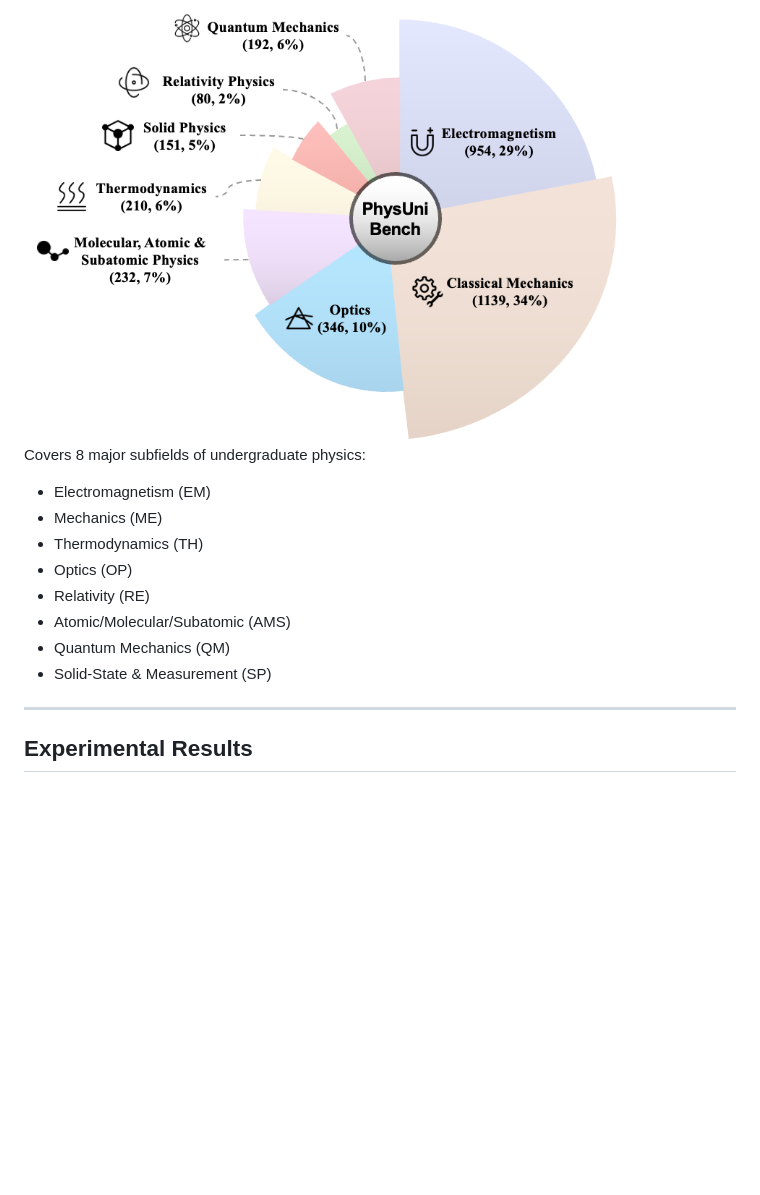
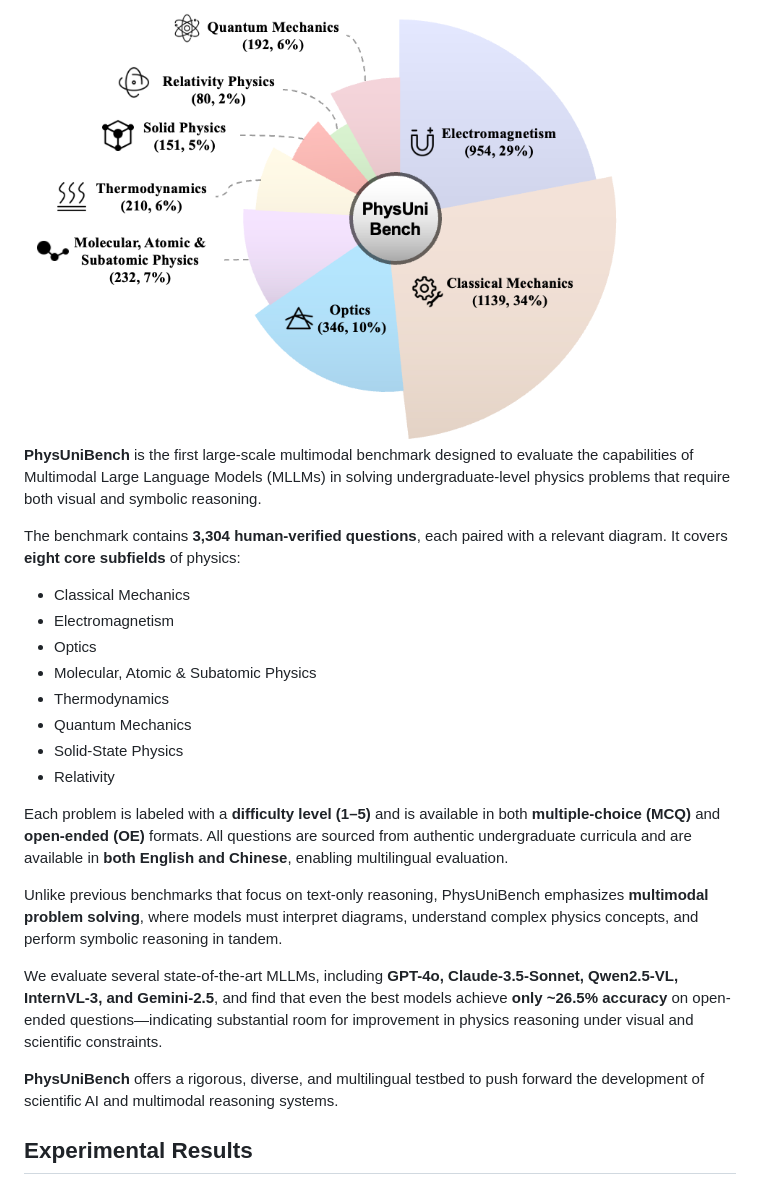
Before and after one commit to PrismaX-Team/PhysUniBenchmark, a Markdown page: README.md, the part around the change. Drawn GitHub-style; blank space fills up the shorter version.

```diff
--- a/README.md
+++ b/README.md
@@ -20,19 +20,27 @@ PhysUniBench includes diverse multimodal physics questions that challenge models
 
 <img src="assets/images/distribution.png" alt="Distribution" width="600"/>
 
+**PhysUniBench** is the first large-scale multimodal benchmark designed to evaluate the capabilities of Multimodal Large Language Models (MLLMs) in solving undergraduate-level physics problems that require both visual and symbolic reasoning.
 
-Covers 8 major subfields of undergraduate physics:
+The benchmark contains **3,304 human-verified questions**, each paired with a relevant diagram. It covers **eight core subfields** of physics:
 
-- Electromagnetism (EM)
-- Mechanics (ME)
-- Thermodynamics (TH)
-- Optics (OP)
-- Relativity (RE)
-- Atomic/Molecular/Subatomic (AMS)
-- Quantum Mechanics (QM)
-- Solid-State & Measurement (SP)
+- Classical Mechanics
+- Electromagnetism
+- Optics
+- Molecular, Atomic & Subatomic Physics
+- Thermodynamics
+- Quantum Mechanics
+- Solid-State Physics
+- Relativity
 
----
+Each problem is labeled with a **difficulty level (1–5)** and is available in both **multiple-choice (MCQ)** and **open-ended (OE)** formats. All questions are sourced from authentic undergraduate curricula and are available in **both English and Chinese**, enabling multilingual evaluation.
+
+Unlike previous benchmarks that focus on text-only reasoning, PhysUniBench emphasizes **multimodal problem solving**, where models must interpret diagrams, understand complex physics concepts, and perform symbolic reasoning in tandem.
+
+We evaluate several state-of-the-art MLLMs, including **GPT-4o, Claude-3.5-Sonnet, Qwen2.5-VL, InternVL-3, and Gemini-2.5**, and find that even the best models achieve **only ~26.5% accuracy** on open-ended questions—indicating substantial room for improvement in physics reasoning under visual and scientific constraints.
+
+**PhysUniBench** offers a rigorous, diverse, and multilingual testbed to push forward the development of scientific AI and multimodal reasoning systems.
+
 
 ##  Experimental Results
 
```
